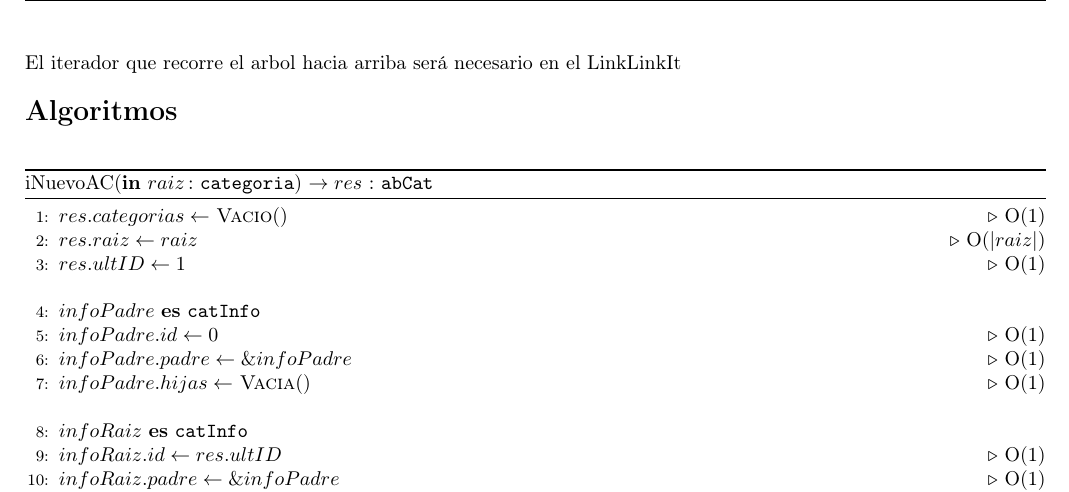
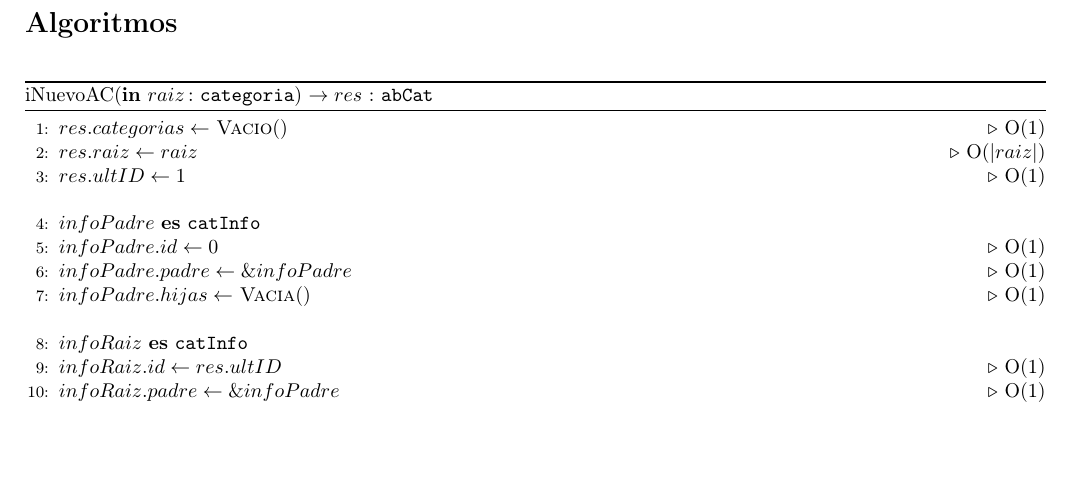
Before and after one commit to sizcovich/TPs-AlgoritmosII, a LaTeX document (tp2/main.tex): part of page 5 of 9, cut at the place of the change, the shorter picture padded with empty space. Compiled offline with pdfLaTeX.

Commit message:
comente la ultima linea de la justificacion del abcat, q la habia agregado cuando supuse q usaríamos un iterador

```diff
--- a/tp2/main.tex
+++ b/tp2/main.tex
@@ -306,7 +306,7 @@
 \\Para representar el árbol de categorías elegimos esta estructura por los siguientes motivos:
 \\En primer lugar, el Diccionario Trie modulariza perfectamente un \'arbol de categor\'ias dado que es posible conocer los hijos de cada una de las categor\'ias con la complejidad requerida, para esto, se coloco en cada nodo una lista con los nombres de cada hijo.
 \\En segundo lugar, esta estructura nos permite acceder a la ra\'iz del arbol en O(1) y al ID de cada categor\'ia en O(|c|) donde c es el nombre de la categor\'ia.
-\\El iterador que recorre el arbol hacia arriba será necesario en el LinkLinkIt
+%\\El iterador que recorre el arbol hacia arriba será necesario en el LinkLinkIt
 \end{Justificacion}
 
 \begin{Algoritmos}
```
